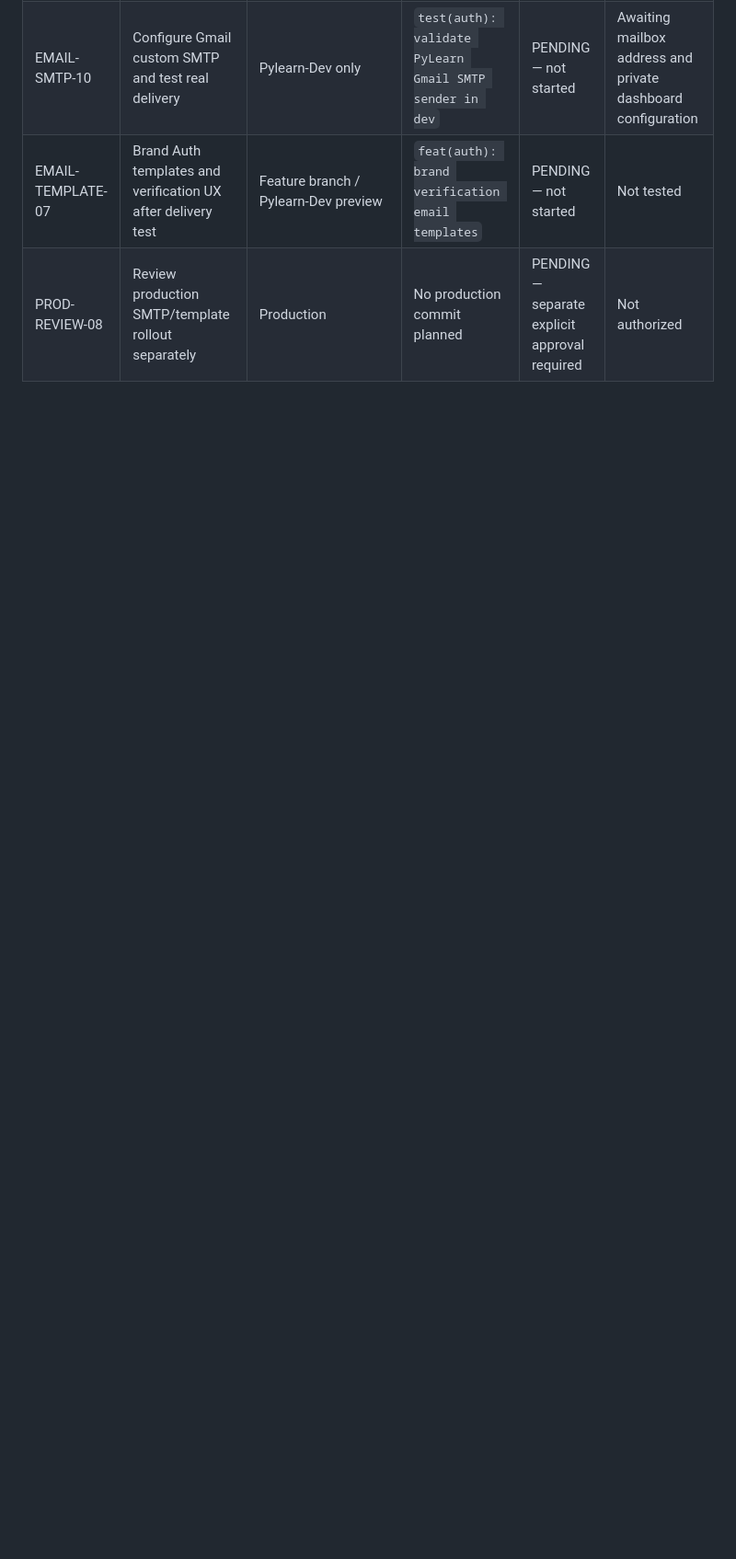
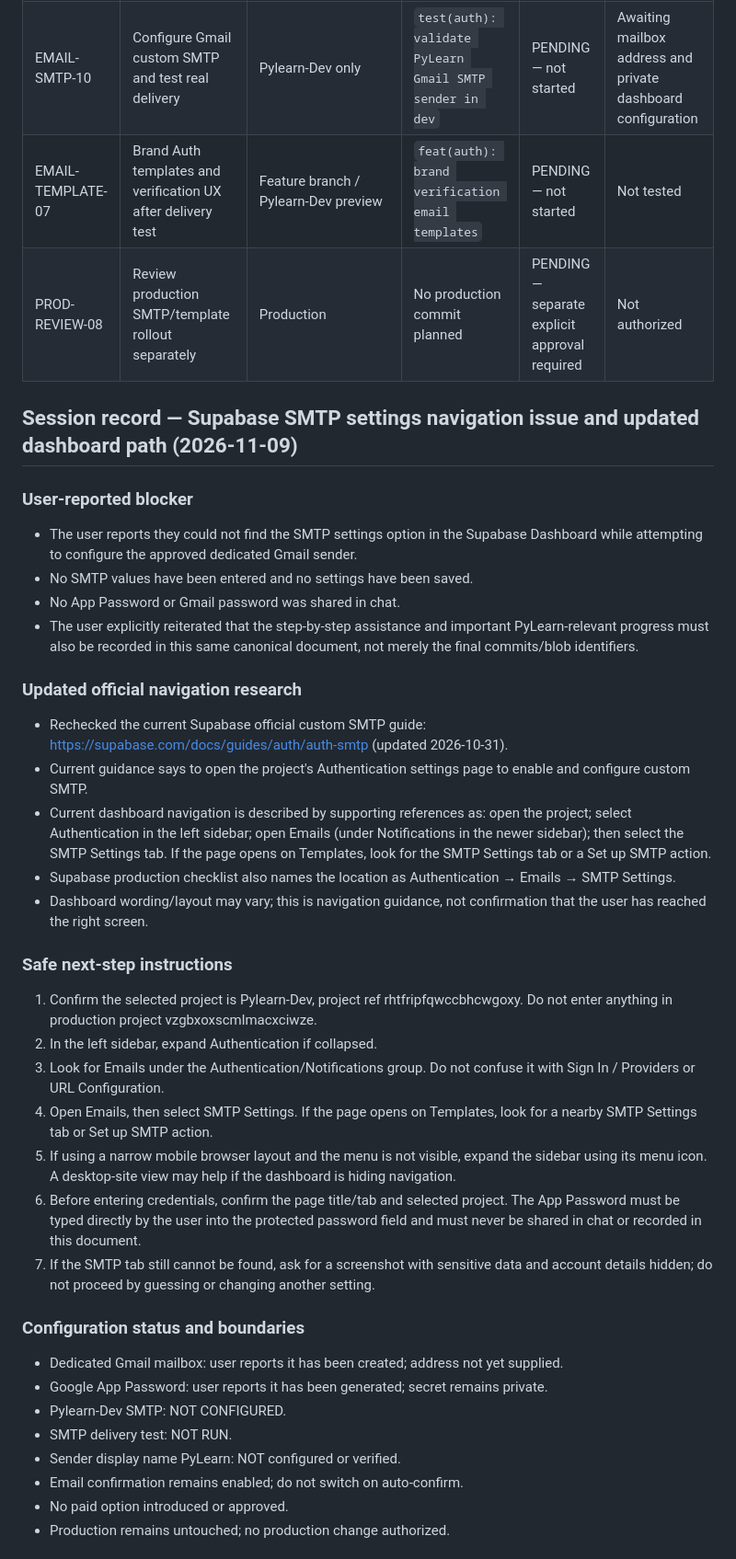
Before and after one commit to YAbu528/Pylearn, a Markdown page: docs/PYLEARN_WEAKNESSES_UPDATED.md, the part around one of its changes. Shown at 92% size. GitHub-like rendering; blank space fills up the shorter version.

Commit message:
docs: record Supabase SMTP settings navigation guidance

```diff
--- a/docs/PYLEARN_WEAKNESSES_UPDATED.md
+++ b/docs/PYLEARN_WEAKNESSES_UPDATED.md
@@ -918,3 +918,38 @@ Findings:
 | EMAIL-SMTP-10 | Configure Gmail custom SMTP and test real delivery | Pylearn-Dev only | `test(auth): validate PyLearn Gmail SMTP sender in dev` | PENDING — not started | Awaiting mailbox address and private dashboard configuration |
 | EMAIL-TEMPLATE-07 | Brand Auth templates and verification UX after delivery test | Feature branch / Pylearn-Dev preview | `feat(auth): brand verification email templates` | PENDING — not started | Not tested |
 | PROD-REVIEW-08 | Review production SMTP/template rollout separately | Production | No production commit planned | PENDING — separate explicit approval required | Not authorized |
+
+## Session record — Supabase SMTP settings navigation issue and updated dashboard path (2026-11-09)
+
+### User-reported blocker
+- The user reports they could not find the SMTP settings option in the Supabase Dashboard while attempting to configure the approved dedicated Gmail sender.
+- No SMTP values have been entered and no settings have been saved.
+- No App Password or Gmail password was shared in chat.
+- The user explicitly reiterated that the step-by-step assistance and important PyLearn-relevant progress must also be recorded in this same canonical document, not merely the final commits/blob identifiers.
+
+### Updated official navigation research
+- Rechecked the current Supabase official custom SMTP guide: https://supabase.com/docs/guides/auth/auth-smtp (updated 2026-10-31).
+- Current guidance says to open the project's Authentication settings page to enable and configure custom SMTP.
+- Current dashboard navigation is described by supporting references as: open the project; select Authentication in the left sidebar; open Emails (under Notifications in the newer sidebar); then select the SMTP Settings tab. If the page opens on Templates, look for the SMTP Settings tab or a Set up SMTP action.
+- Supabase production checklist also names the location as Authentication → Emails → SMTP Settings.
+- Dashboard wording/layout may vary; this is navigation guidance, not confirmation that the user has reached the right screen.
+
+### Safe next-step instructions
+1. Confirm the selected project is Pylearn-Dev, project ref rhtfripfqwccbhcwgoxy. Do not enter anything in production project vzgbxoxscmlmacxciwze.
+2. In the left sidebar, expand Authentication if collapsed.
+3. Look for Emails under the Authentication/Notifications group. Do not confuse it with Sign In / Providers or URL Configuration.
+4. Open Emails, then select SMTP Settings. If the page opens on Templates, look for a nearby SMTP Settings tab or Set up SMTP action.
+5. If using a narrow mobile browser layout and the menu is not visible, expand the sidebar using its menu icon. A desktop-site view may help if the dashboard is hiding navigation.
+6. Before entering credentials, confirm the page title/tab and selected project. The App Password must be typed directly by the user into the protected password field and must never be shared in chat or recorded in this document.
+7. If the SMTP tab still cannot be found, ask for a screenshot with sensitive data and account details hidden; do not proceed by guessing or changing another setting.
+
+### Configuration status and boundaries
+- Dedicated Gmail mailbox: user reports it has been created; address not yet supplied.
+- Google App Password: user reports it has been generated; secret remains private.
+- Pylearn-Dev SMTP: NOT CONFIGURED.
+- SMTP delivery test: NOT RUN.
+- Sender display name PyLearn: NOT configured or verified.
+- Email confirmation remains enabled; do not switch on auto-confirm.
+- No paid option introduced or approved.
+- Production remains untouched; no production change authorized.
+
```
Also changed, not shown: other parts of docs/PYLEARN_WEAKNESSES_UPDATED.md (+7 -0 lines).
